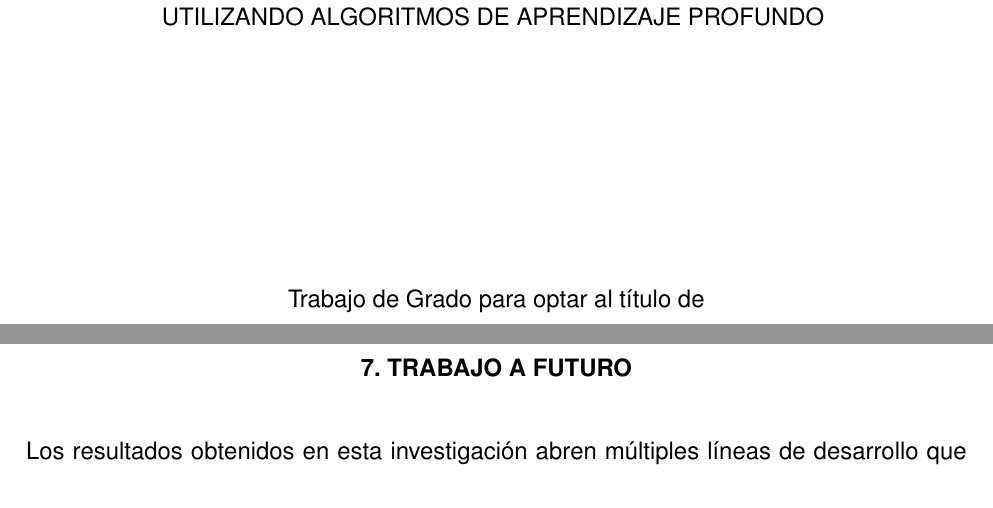
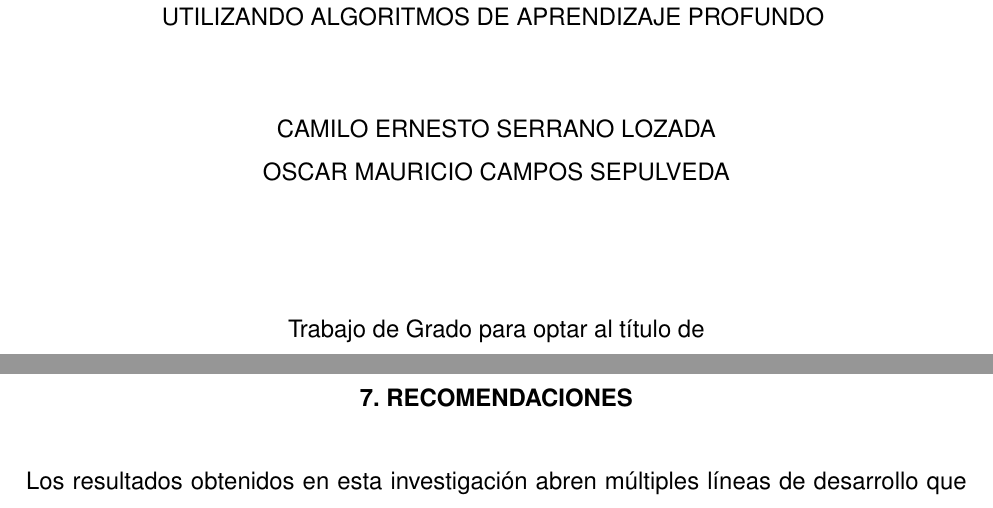
Before and after one commit to oskarwest/tesis_rd, a LaTeX thesis (main_file.tex, which reads secciones/portada.tex, secciones/trabajo_futuro.tex): two parts of pages 2 and 81 of 88, joined at a grey line, cut so that both start at the same text. Compiled offline with pdfLaTeX.

Commit message:
ajuste a la plantilla basado en la plantilla de la UIS

```diff
--- a/secciones/portada.tex
+++ b/secciones/portada.tex
@@ -31,7 +31,10 @@ BUCARAMANGA\\
 
 \MakeUppercase{\titulo} \vspace{1.2cm}
 
-\vspace{3.0cm}
+\MakeUppercase{\autora}\\
+\MakeUppercase{\autorb}\\
+
+\vspace{2.0cm}
 
 Trabajo de Grado para optar al título de\\
 Ingeniero de Sistemas\\\vspace{2.5cm}
--- a/secciones/trabajo_futuro.tex
+++ b/secciones/trabajo_futuro.tex
@@ -1,5 +1,5 @@
 
-\chapter{TRABAJO A FUTURO}
+\chapter{RECOMENDACIONES}
 
 Los resultados obtenidos en esta investigación abren múltiples líneas de desarrollo
 que permitirían consolidar y extender el alcance del sistema propuesto. A continuación
```
